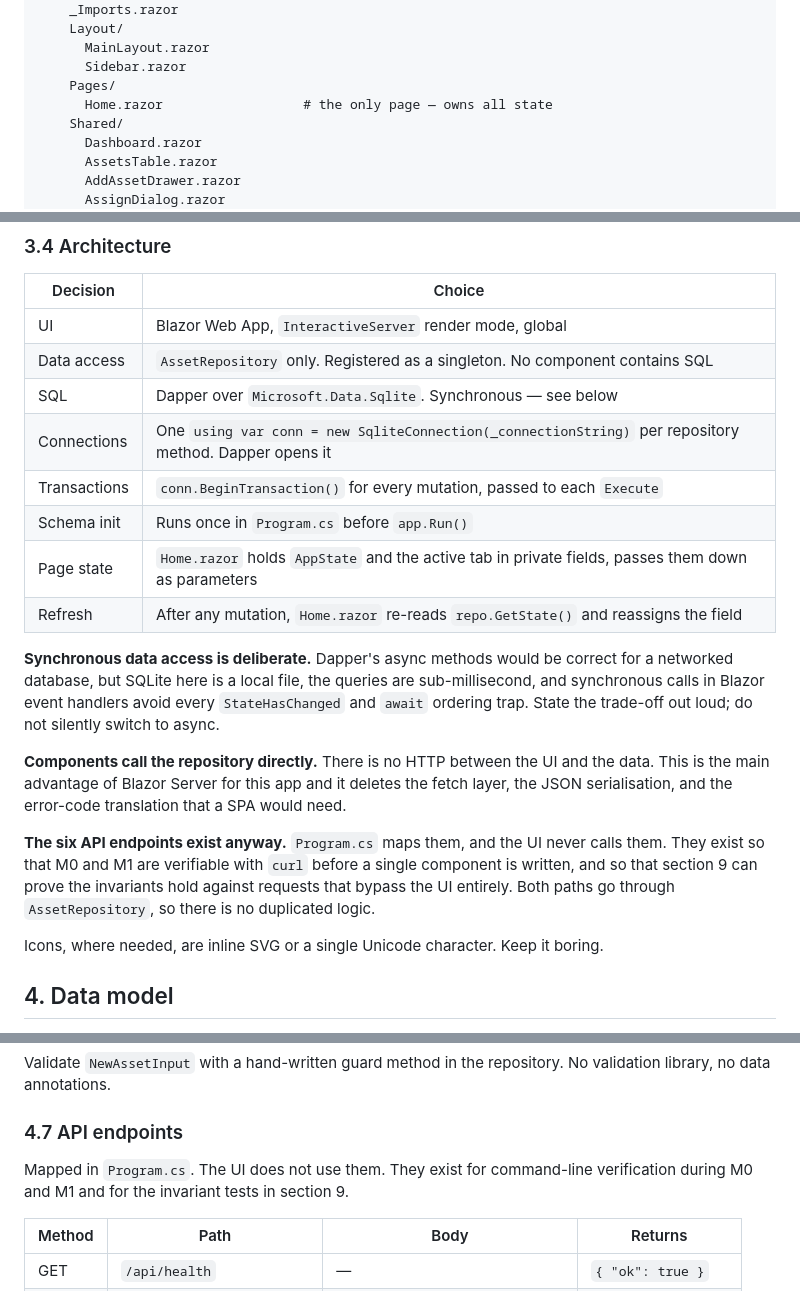
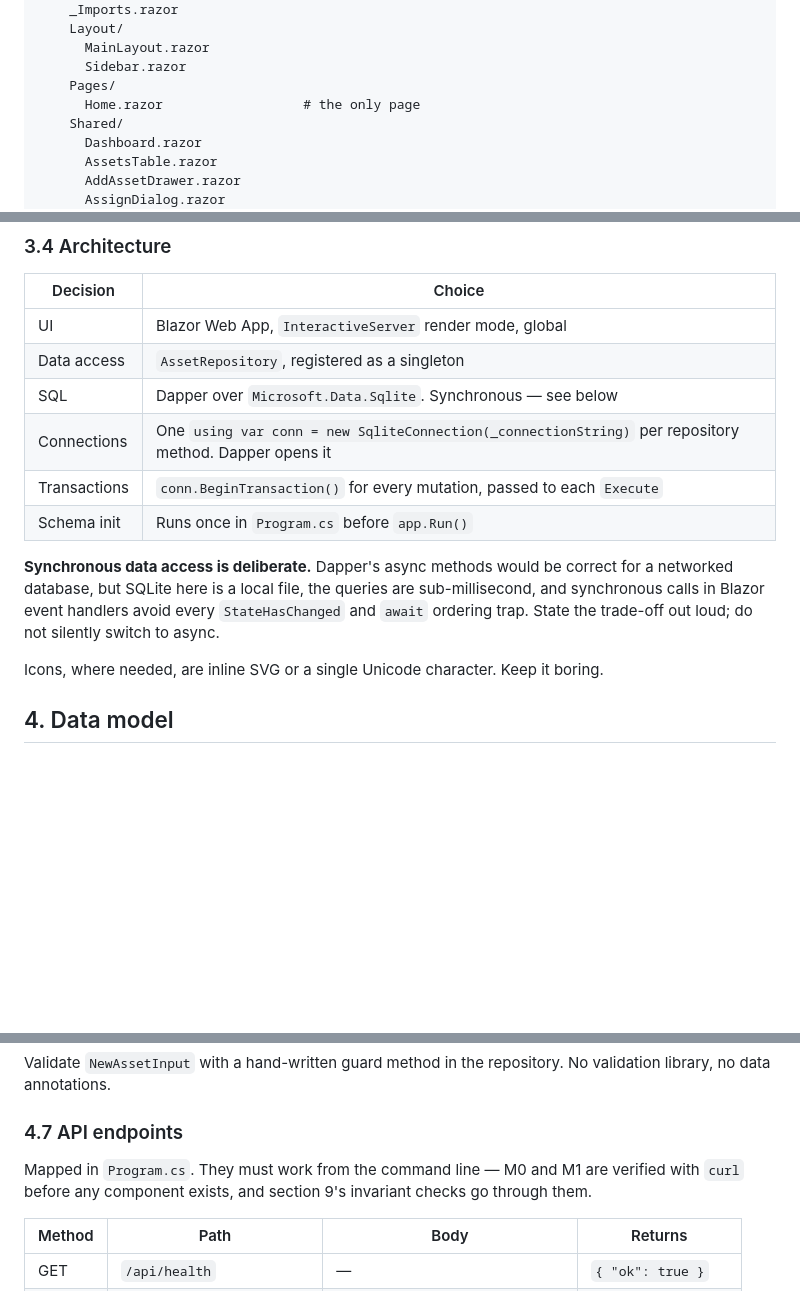
Before and after one commit to IjunaidI/claude-training-day-2, a Markdown page: SPEC.md, 3 parts joined by grey strips. GitHub-like rendering; blank space fills up the shorter version.

Commit message:
SPEC.md: hand the architecture and quality rulings to the skills
Removes the six passages that decided the UI-to-data boundary, page-state
ownership, and warning suppression. Those are now what the checkpoint skills
supply, so the spec staying silent is what makes the four builds differ.

Keeps the synchronous-Dapper paragraph, the repository's SQL ownership, and
the verbatim-error-message contract - no skill covers those and removing them
would destabilise a live session.

```diff
--- a/SPEC.md
+++ b/SPEC.md
@@ -67,7 +67,7 @@ AssetDesk/
       MainLayout.razor
       Sidebar.razor
     Pages/
-      Home.razor                  # the only page — owns all state
+      Home.razor                  # the only page
     Shared/
       Dashboard.razor
       AssetsTable.razor
@@ -143,19 +143,13 @@ Plain `@bind` only updates on blur and the search will feel broken.
 | Decision | Choice |
 |---|---|
 | UI | Blazor Web App, `InteractiveServer` render mode, global |
-| Data access | `AssetRepository` only. Registered as a singleton. No component contains SQL |
+| Data access | `AssetRepository`, registered as a singleton |
 | SQL | Dapper over `Microsoft.Data.Sqlite`. Synchronous — see below |
 | Connections | One `using var conn = new SqliteConnection(_connectionString)` per repository method. Dapper opens it |
 | Transactions | `conn.BeginTransaction()` for every mutation, passed to each `Execute` |
 | Schema init | Runs once in `Program.cs` before `app.Run()` |
-| Page state | `Home.razor` holds `AppState` and the active tab in private fields, passes them down as parameters |
-| Refresh | After any mutation, `Home.razor` re-reads `repo.GetState()` and reassigns the field |
 
 **Synchronous data access is deliberate.** Dapper's async methods would be correct for a networked database, but SQLite here is a local file, the queries are sub-millisecond, and synchronous calls in Blazor event handlers avoid every `StateHasChanged` and `await` ordering trap. State the trade-off out loud; do not silently switch to async.
-
-**Components call the repository directly.** There is no HTTP between the UI and the data. This is the main advantage of Blazor Server for this app and it deletes the fetch layer, the JSON serialisation, and the error-code translation that a SPA would need.
-
-**The six API endpoints exist anyway.** `Program.cs` maps them, and the UI never calls them. They exist so that M0 and M1 are verifiable with `curl` before a single component is written, and so that section 9 can prove the invariants hold against requests that bypass the UI entirely. Both paths go through `AssetRepository`, so there is no duplicated logic.
 
 Icons, where needed, are inline SVG or a single Unicode character. Keep it boring.
 
@@ -329,7 +323,7 @@ Validate `NewAssetInput` with a hand-written guard method in the repository. No
 
 ### 4.7 API endpoints
 
-Mapped in `Program.cs`. The UI does not use them. They exist for command-line verification during M0 and M1 and for the invariant tests in section 9.
+Mapped in `Program.cs`. They must work from the command line — M0 and M1 are verified with `curl` before any component exists, and section 9's invariant checks go through them.
 
 | Method | Path | Body | Returns |
 |---|---|---|---|
```
Also changed, not shown: other parts of SPEC.md (+0 -1 lines).
